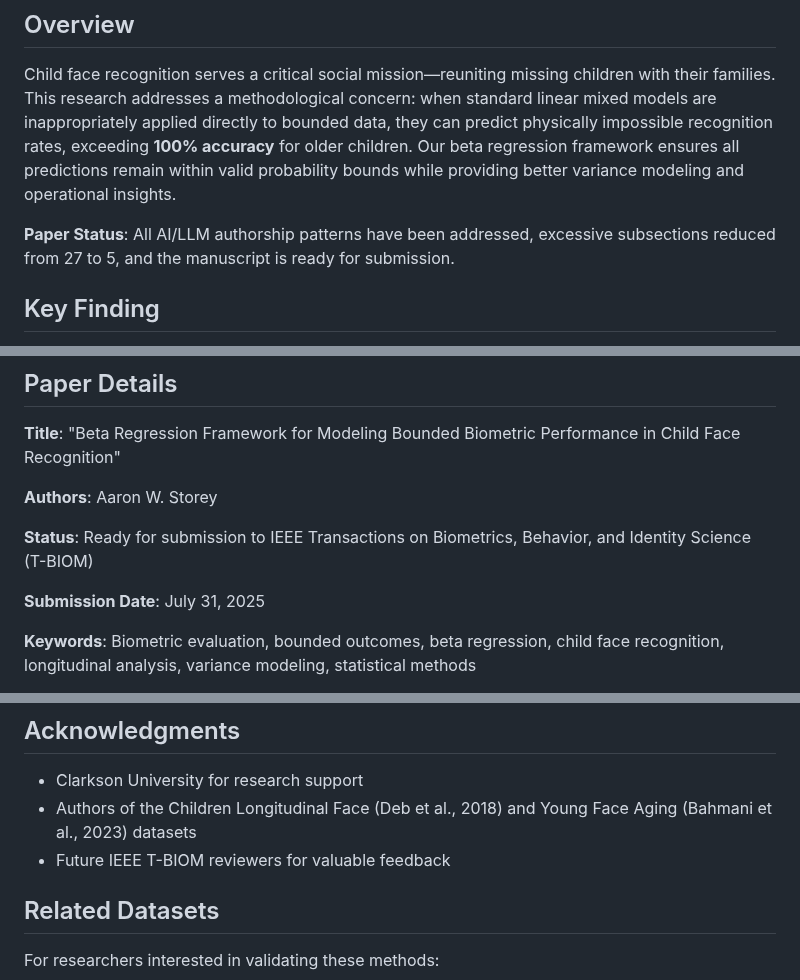
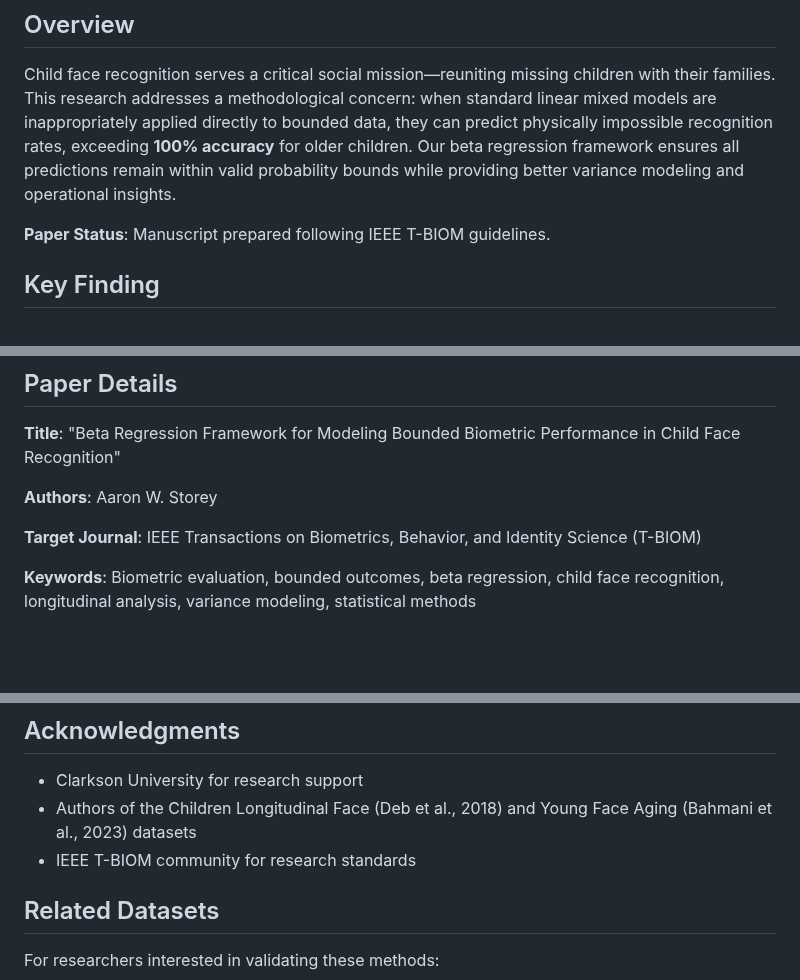
Before and after one commit to astoreyai/memory-augmented-transformers, a Markdown page: beta-regression-framework/README.md, 3 parts joined by grey strips. Rendered like a GitHub page; blank space fills up the shorter version.

```diff
--- a/beta-regression-framework/README.md
+++ b/beta-regression-framework/README.md
@@ -9,7 +9,7 @@ This repository contains the research materials, implementation code, and manusc
 
 Child face recognition serves a critical social mission—reuniting missing children with their families. This research addresses a methodological concern: when standard linear mixed models are inappropriately applied directly to bounded data, they can predict physically impossible recognition rates, exceeding **100% accuracy** for older children. Our beta regression framework ensures all predictions remain within valid probability bounds while providing better variance modeling and operational insights.
 
-**Paper Status**: All AI/LLM authorship patterns have been addressed, excessive subsections reduced from 27 to 5, and the manuscript is ready for submission.
+**Paper Status**: Manuscript prepared following IEEE T-BIOM guidelines.
 
 ## Key Finding
 
@@ -62,9 +62,7 @@ BetaRegression_Framework/
 
 **Authors**: Aaron W. Storey
 
-**Status**: Ready for submission to IEEE Transactions on Biometrics, Behavior, and Identity Science (T-BIOM)
-
-**Submission Date**: July 31, 2025
+**Target Journal**: IEEE Transactions on Biometrics, Behavior, and Identity Science (T-BIOM)
 
 **Keywords**: Biometric evaluation, bounded outcomes, beta regression, child face recognition, longitudinal analysis, variance modeling, statistical methods
 
@@ -176,7 +156,7 @@ This project is licensed under the MIT License - see [LICENSE](LICENSE) file for
 
 - Clarkson University for research support
 - Authors of the Children Longitudinal Face (Deb et al., 2018) and Young Face Aging (Bahmani et al., 2023) datasets
-- Future IEEE T-BIOM reviewers for valuable feedback
+- IEEE T-BIOM community for research standards
 
 ## Related Datasets
 
```
Also changed, not shown: other parts of beta-regression-framework/README.md (+11 -29 lines), README.md (added, +136 -0 lines).
